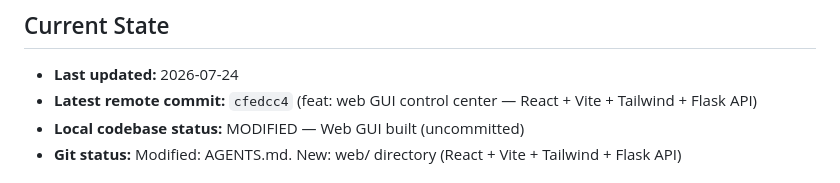
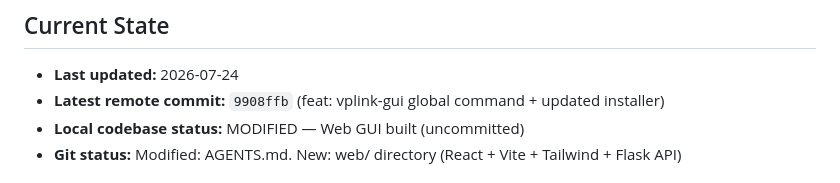
Before and after one commit to adittaya/workflow-vplink, a Markdown page: AGENTS.md, the part around the change. GitHub-like rendering.

Commit message:
docs: update AGENTS.md

```diff
--- a/AGENTS.md
+++ b/AGENTS.md
@@ -8,7 +8,7 @@
 ## Current State
 
 - **Last updated:** 2026-07-24
-- **Latest remote commit:** `cfedcc4` (feat: web GUI control center — React + Vite + Tailwind + Flask API)
+- **Latest remote commit:** `9908ffb` (feat: vplink-gui global command + updated installer)
 - **Local codebase status:** MODIFIED — Web GUI built (uncommitted)
 - **Git status:** Modified: AGENTS.md. New: web/ directory (React + Vite + Tailwind + Flask API)
 
```
